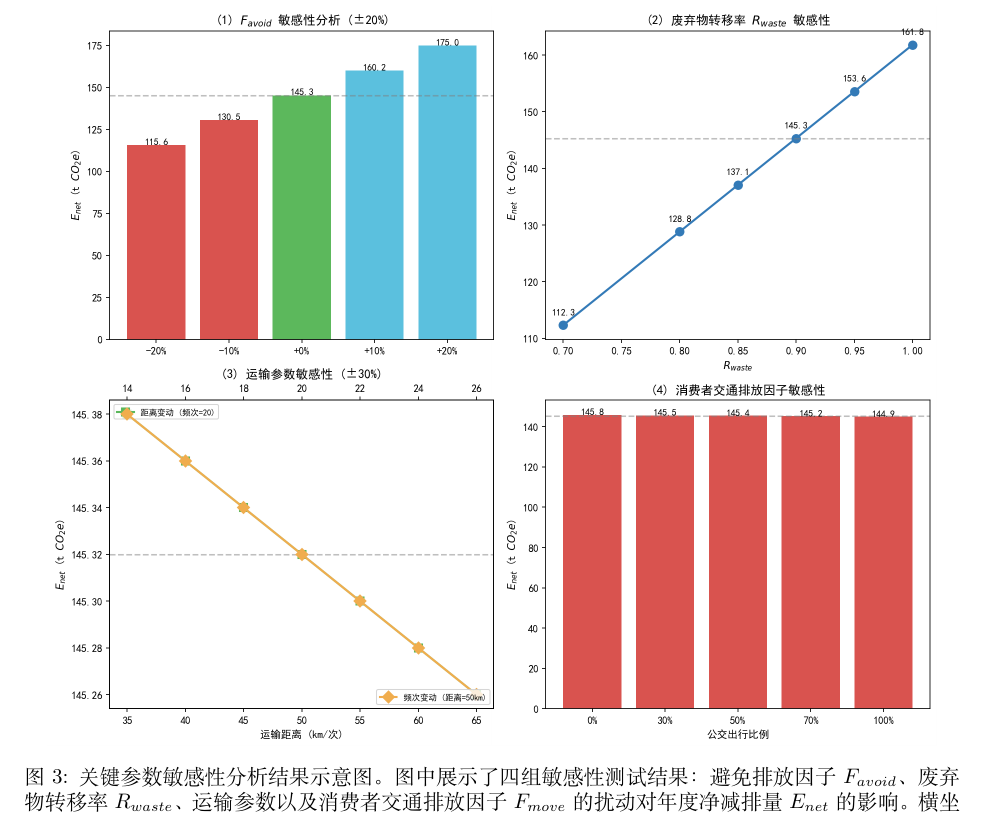
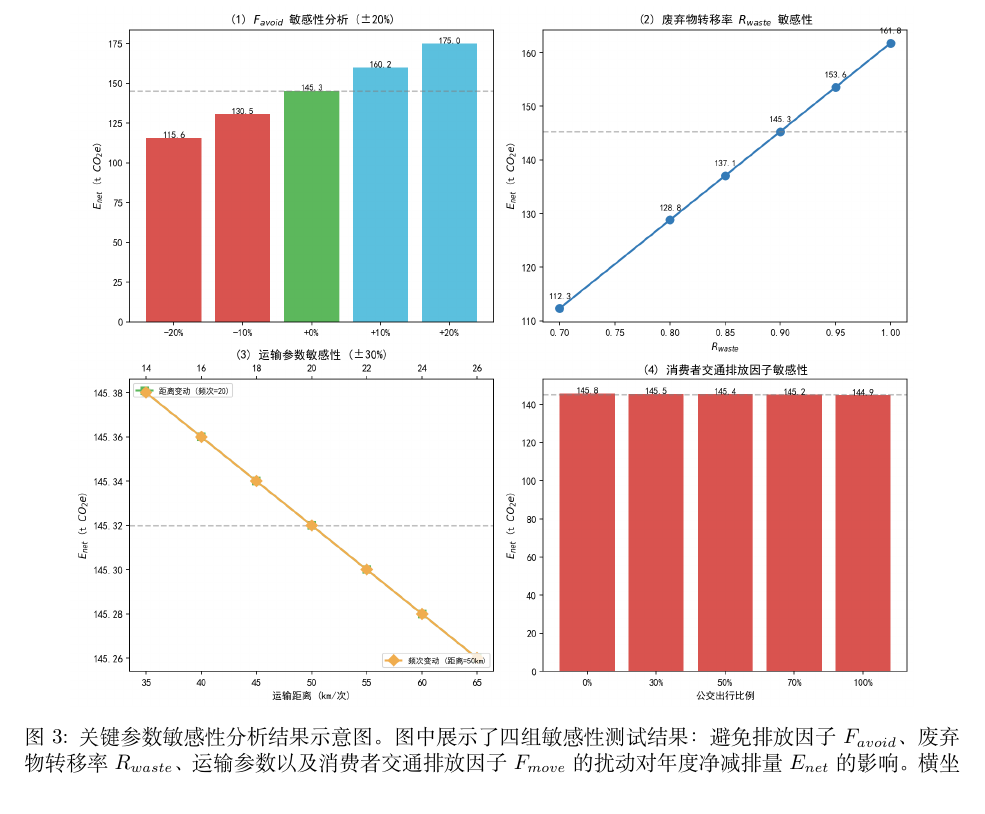
Before and after one commit to mikulovesuki/---, a LaTeX paper (shumo.tex): part of page 10 of 12, cut so that both start at the same text. Compiled offline with XeLaTeX.

Commit message:
格式微调

```diff
--- a/shumo.tex
+++ b/shumo.tex
@@ -435,19 +435,12 @@ E_{net}   &= (148{,}500 - 3{,}180) / 1000 = 145.32\ \mathrm{t\ CO_2e}
 
 \begin{figure}[htbp]
 \centering
-\includegraphics[width=0.95\linewidth]{7f685b22205e0bfb2945010b0086c9c1.png}
+\includegraphics[width=0.9\linewidth]{7f685b22205e0bfb2945010b0086c9c1.png}
 \caption{关键参数敏感性分析结果示意图。图中展示了四组敏感性测试结果：避免排放因子$F_{avoid}$、废弃物转移率$R_{waste}$、运输参数以及消费者交通排放因子$F_{move}$的扰动对年度净减排量$E_{net}$的影响。横坐标表示参数变化情景，纵坐标表示对应的净减排量$E_{net}$（单位：吨$\mathrm{CO_2e}$）}
 \label{fig:sensitivity_analysis}
 \end{figure}
 
-
-
-
-
-
-
 \subsection{消费奖励机制}%任务三
-
 
 
 \section{模型优缺点及展望}
```
